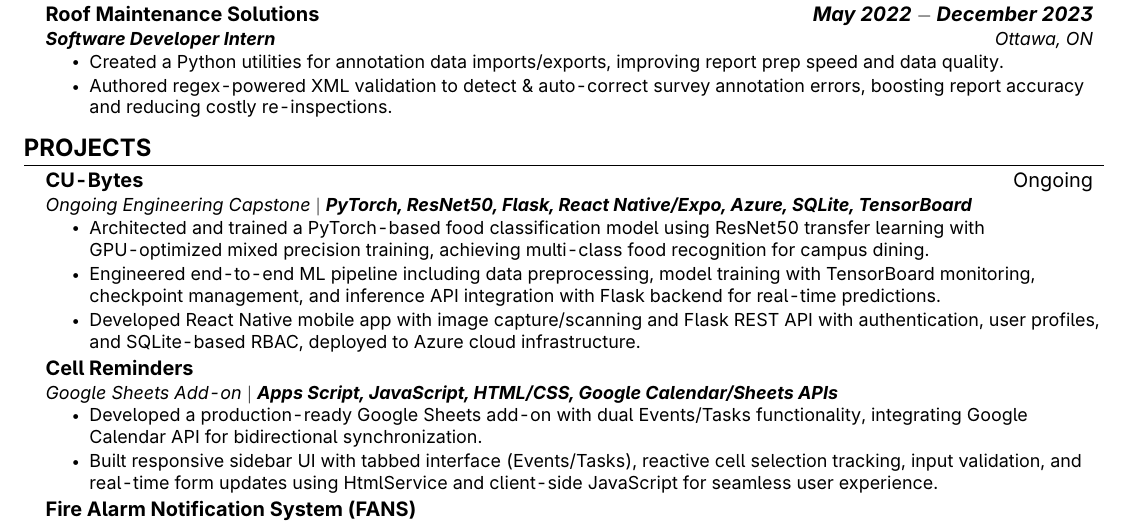
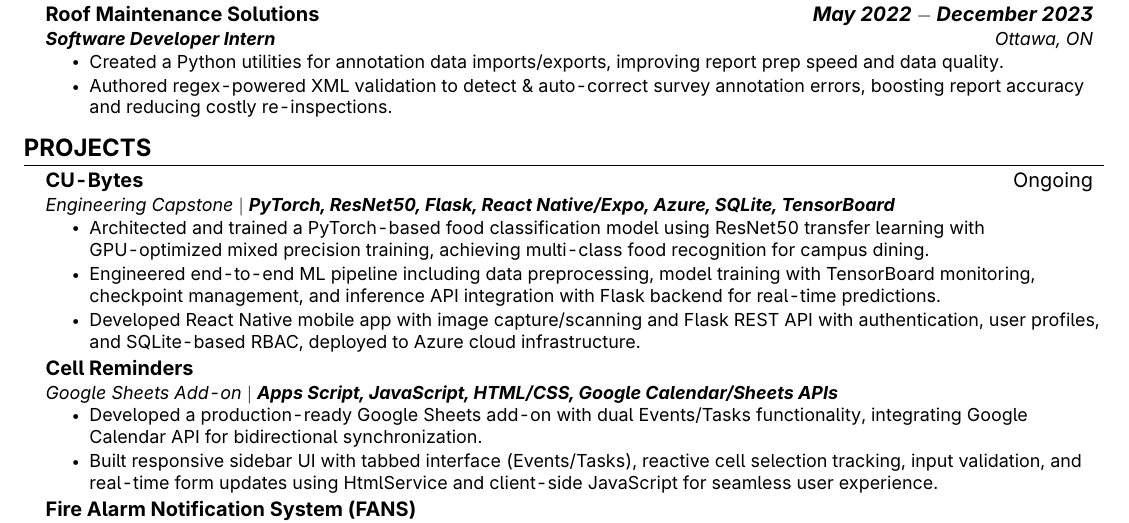
Before and after one commit to GAchuzia/resume, a LaTeX CV (src/resume.tex, which reads src/projects.tex): part of the page, cut so that both start at the same text. Compiled offline with pdfLaTeX.

Commit message:
fix: update ongoing eng capstone to just eng capstone

```diff
--- a/src/projects.tex
+++ b/src/projects.tex
@@ -4,7 +4,7 @@
 
 \resumeSubheading % chktex 1
 {CU-Bytes}{Ongoing}
-{Ongoing Engineering Capstone $ | $ \textbf{PyTorch, ResNet50, Flask, React Native/Expo, Azure, SQLite, TensorBoard}}{}
+{Engineering Capstone $ | $ \textbf{PyTorch, ResNet50, Flask, React Native/Expo, Azure, SQLite, TensorBoard}}{}
 \resumeItemListStart % chktex 1
 \resumeItem{Architected and trained a PyTorch-based food classification model using ResNet50 transfer learning with GPU-optimized mixed precision training, achieving multi-class food recognition for campus dining.}
 \resumeItem{Engineered end-to-end ML pipeline including data preprocessing, model training with TensorBoard monitoring, checkpoint management, and inference API integration with Flask backend for real-time predictions.}
```
